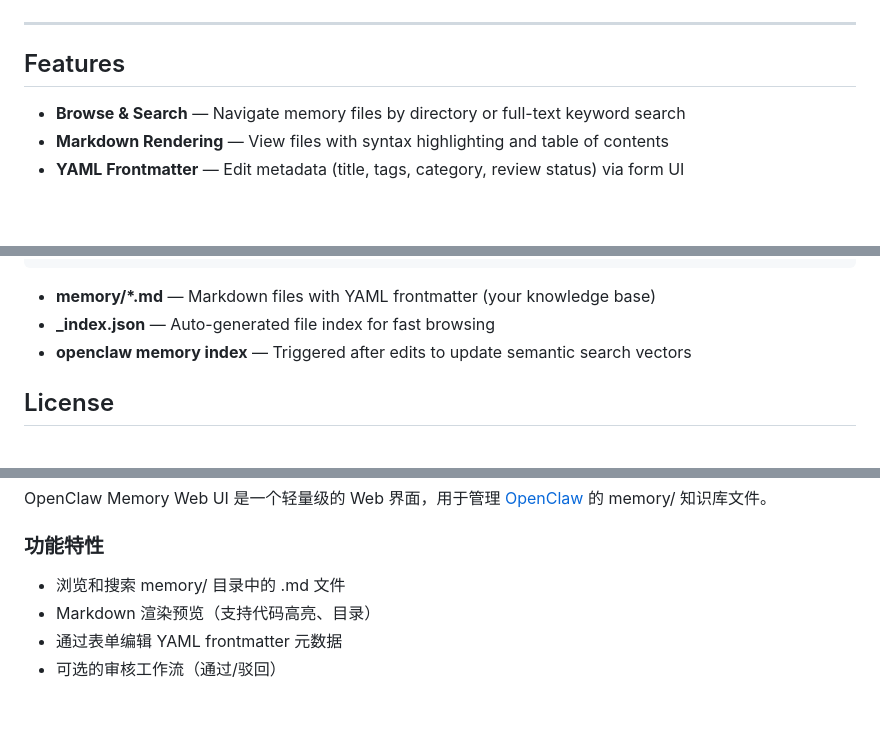
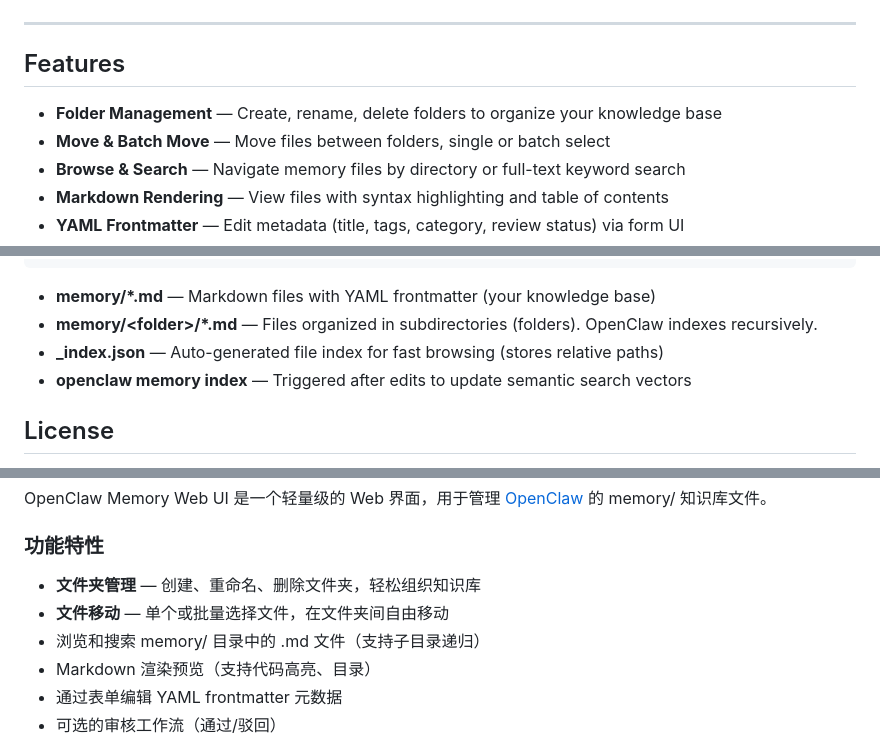
Before and after one commit to YIING99/openclaw-memory-ui, a Markdown page: README.md, 3 parts joined by grey strips. GitHub-like rendering; blank space fills up the shorter version.

Commit message:
Add CHANGELOG.md and update README for v1.1.0 folder management release
Co-Authored-By: Claude Opus 4.6 <noreply@anthropic.com>

````diff
--- a/README.md
+++ b/README.md
@@ -18,6 +18,8 @@ A lightweight web interface for managing [OpenClaw](https://github.com/nicepkg/o
 
 ## Features
 
+- **Folder Management** — Create, rename, delete folders to organize your knowledge base
+- **Move & Batch Move** — Move files between folders, single or batch select
 - **Browse & Search** — Navigate memory files by directory or full-text keyword search
 - **Markdown Rendering** — View files with syntax highlighting and table of contents
 - **YAML Frontmatter** — Edit metadata (title, tags, category, review status) via form UI
@@ -137,7 +139,8 @@ systemctl --user enable --now memory-ui
 ```
 
 - **memory/*.md** — Markdown files with YAML frontmatter (your knowledge base)
-- **_index.json** — Auto-generated file index for fast browsing
+- **memory/\<folder\>/*.md** — Files organized in subdirectories (folders). OpenClaw indexes recursively.
+- **_index.json** — Auto-generated file index for fast browsing (stores relative paths)
 - **openclaw memory index** — Triggered after edits to update semantic search vectors
 
 ## License
@@ -156,7 +159,9 @@ OpenClaw Memory Web UI 是一个轻量级的 Web 界面，用于管理 [OpenClaw
 
 ### 功能特性
 
-- 浏览和搜索 memory/ 目录中的 .md 文件
+- **文件夹管理** — 创建、重命名、删除文件夹，轻松组织知识库
+- **文件移动** — 单个或批量选择文件，在文件夹间自由移动
+- 浏览和搜索 memory/ 目录中的 .md 文件（支持子目录递归）
 - Markdown 渲染预览（支持代码高亮、目录）
 - 通过表单编辑 YAML frontmatter 元数据
 - 可选的审核工作流（通过/驳回）
````
Also changed, not shown: CHANGELOG.md (added, +53 -0 lines).
